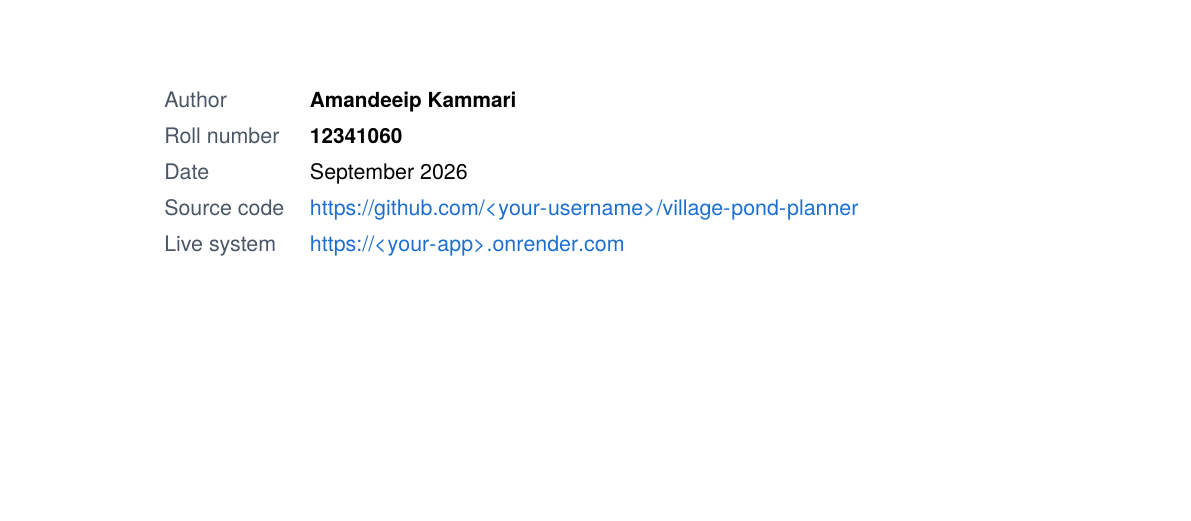
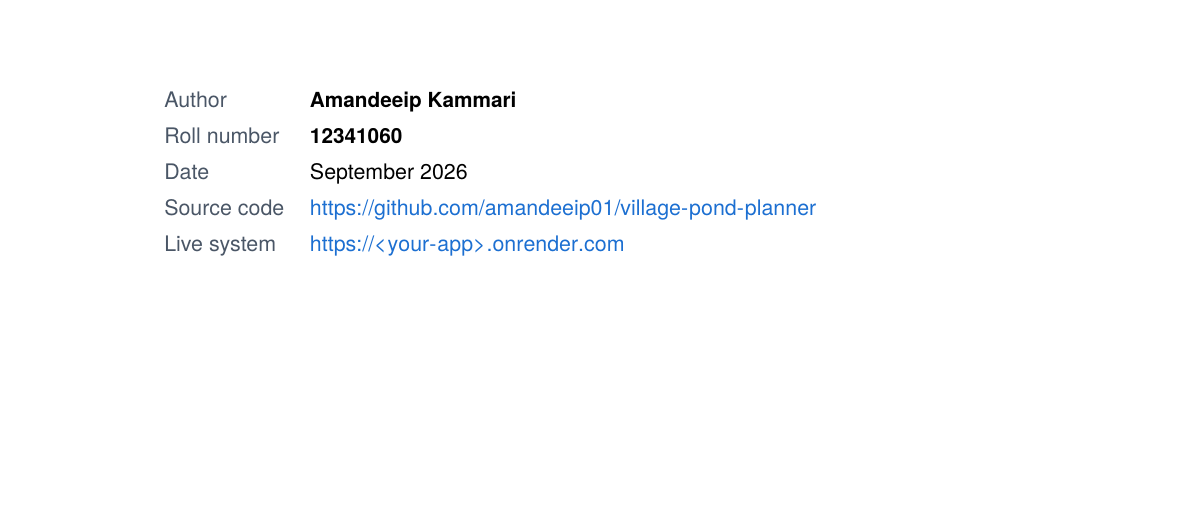
Before and after one commit to amandeeip01/village-pond-planner, a LaTeX document (report/main.tex): part of page 1 of 26, cut so that both start at the same text. Compiled offline with XeLaTeX; a missing font is replaced by an installed copy or a similar font.

Commit message:
Add repository link to reports

```diff
--- a/report/main.tex
+++ b/report/main.tex
@@ -110,7 +110,7 @@
 \textcolor{ink2}{Author}        & \textbf{Amandeeip Kammari} \\[3pt]
 \textcolor{ink2}{Roll number}   & \textbf{12341060} \\[3pt]
 \textcolor{ink2}{Date}          & September 2026 \\[3pt]
-\textcolor{ink2}{Source code}   & \url{https://github.com/<your-username>/village-pond-planner} \\[3pt]
+\textcolor{ink2}{Source code}   & \url{https://github.com/amandeeip01/village-pond-planner} \\[3pt]
 \textcolor{ink2}{Live system}   & \url{https://<your-app>.onrender.com}
 \end{tabular}}
 
```
Also changed, not shown: REPORT.md (+1 -1 lines), report/main.pdf.
